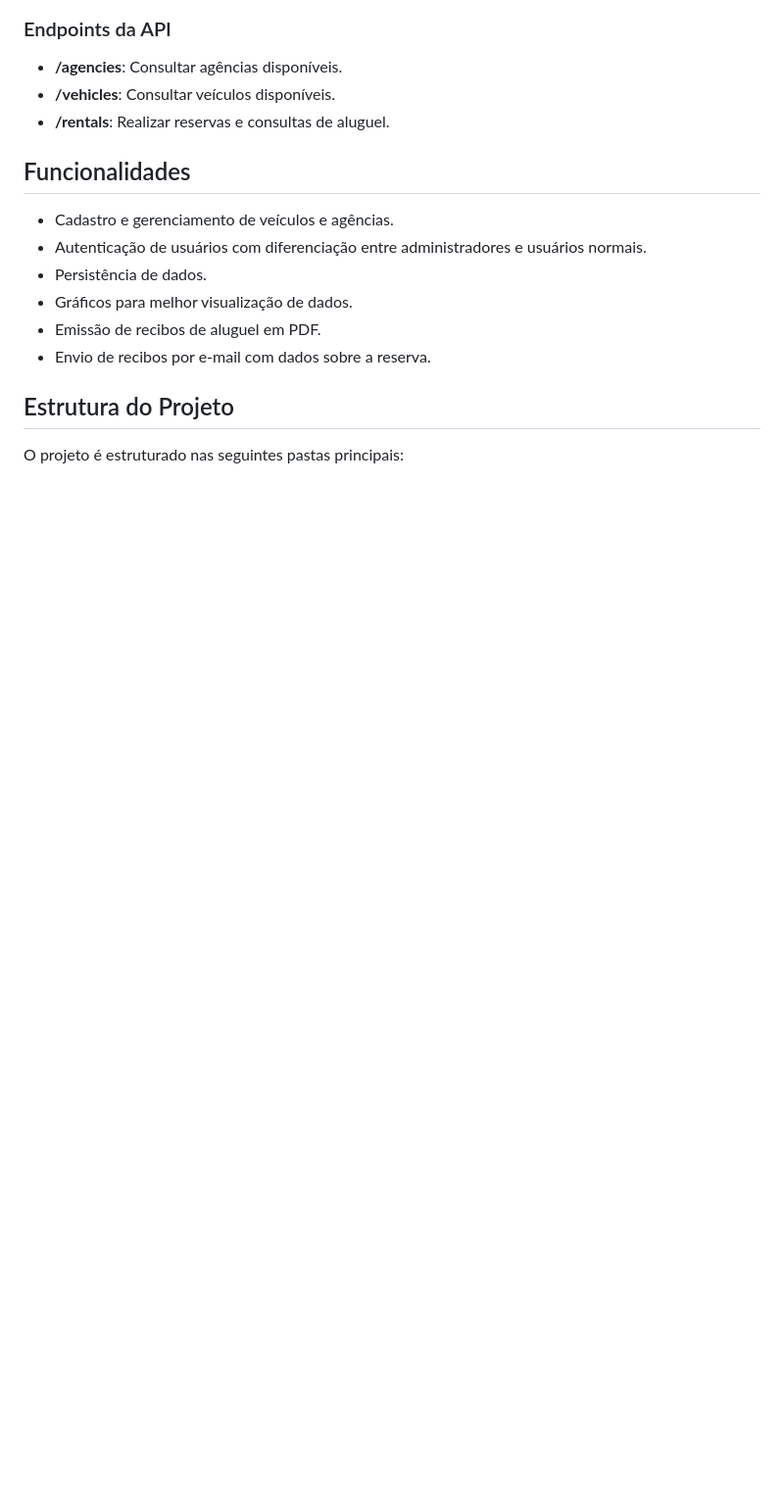
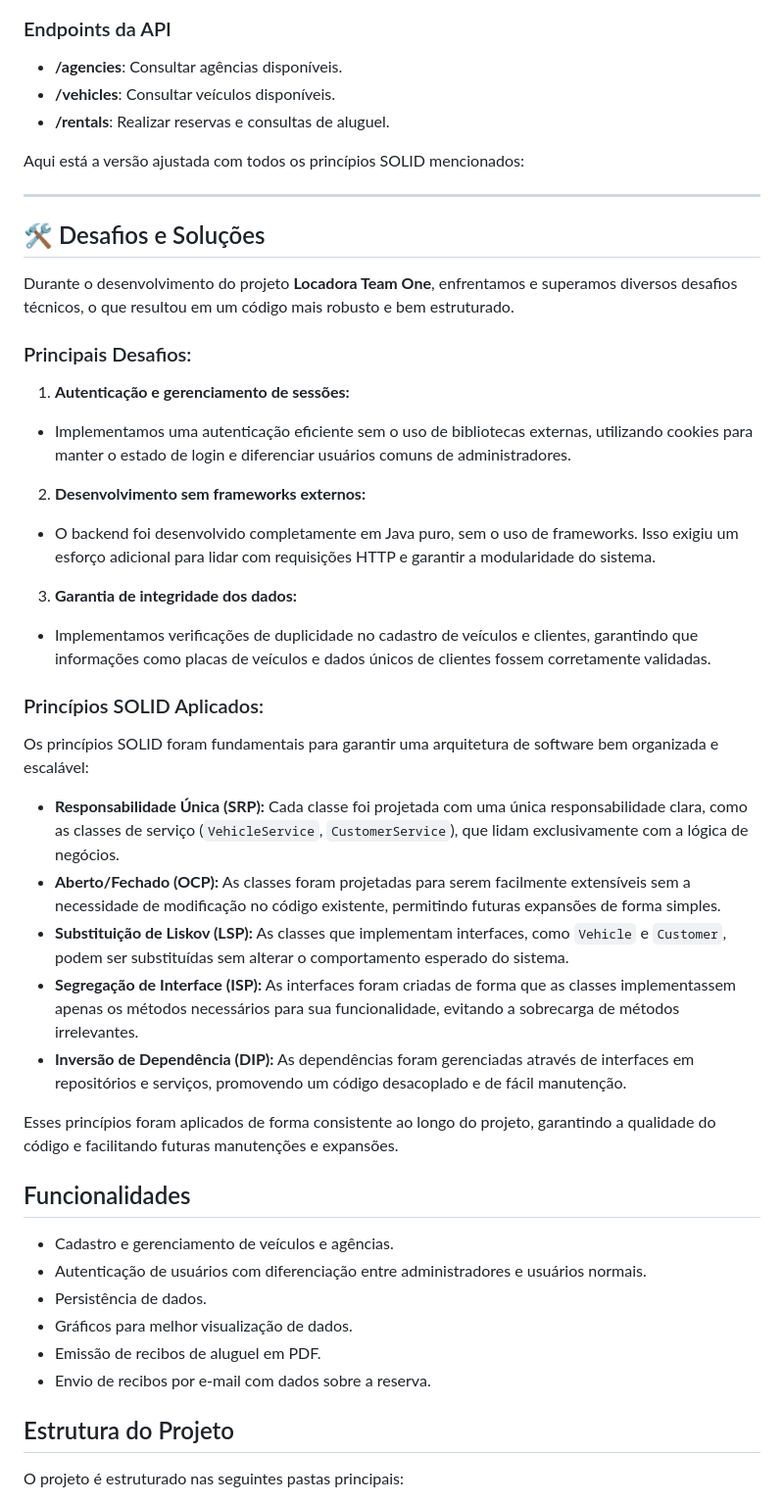
Before and after one commit to Team-1-Santander-Coders/LocadoraTeam1, a Markdown page: README.md, the part around the change printed below. Shown: that part at 98% size. GitHub-like rendering; blank space fills up the shorter version.

```diff
--- a/README.md
+++ b/README.md
@@ -76,6 +96,37 @@ para ter um panorama geral dos dados:**
 - **/agencies**: Consultar agências disponíveis.
 - **/vehicles**: Consultar veículos disponíveis.
 - **/rentals**: Realizar reservas e consultas de aluguel.
+
+Aqui está a versão ajustada com todos os princípios SOLID mencionados:
+
+---
+
+## 🛠 Desafios e Soluções
+
+Durante o desenvolvimento do projeto **Locadora Team One**, enfrentamos e superamos diversos desafios técnicos, o que resultou em um código mais robusto e bem estruturado.
+
+### Principais Desafios:
+
+1. **Autenticação e gerenciamento de sessões:**
+  - Implementamos uma autenticação eficiente sem o uso de bibliotecas externas, utilizando cookies para manter o estado de login e diferenciar usuários comuns de administradores.
+
+2. **Desenvolvimento sem frameworks externos:**
+  - O backend foi desenvolvido completamente em Java puro, sem o uso de frameworks. Isso exigiu um esforço adicional para lidar com requisições HTTP e garantir a modularidade do sistema.
+
+3. **Garantia de integridade dos dados:**
+  - Implementamos verificações de duplicidade no cadastro de veículos e clientes, garantindo que informações como placas de veículos e dados únicos de clientes fossem corretamente validadas.
+
+### Princípios SOLID Aplicados:
+
+Os princípios SOLID foram fundamentais para garantir uma arquitetura de software bem organizada e escalável:
+
+- **Responsabilidade Única (SRP):** Cada classe foi projetada com uma única responsabilidade clara, como as classes de serviço (`VehicleService`, `CustomerService`), que lidam exclusivamente com a lógica de negócios.
+- **Aberto/Fechado (OCP):** As classes foram projetadas para serem facilmente extensíveis sem a necessidade de modificação no código existente, permitindo futuras expansões de forma simples.
+- **Substituição de Liskov (LSP):** As classes que implementam interfaces, como `Vehicle` e `Customer`, podem ser substituídas sem alterar o comportamento esperado do sistema.
+- **Segregação de Interface (ISP):** As interfaces foram criadas de forma que as classes implementassem apenas os métodos necessários para sua funcionalidade, evitando a sobrecarga de métodos irrelevantes.
+- **Inversão de Dependência (DIP):** As dependências foram gerenciadas através de interfaces em repositórios e serviços, promovendo um código desacoplado e de fácil manutenção.
+
+Esses princípios foram aplicados de forma consistente ao longo do projeto, garantindo a qualidade do código e facilitando futuras manutenções e expansões.
 
 ## Funcionalidades
 - Cadastro e gerenciamento de veículos e agências.
```
Also changed, not shown: other parts of README.md (+22 -2 lines), images/admin_agency.png (added), images/admin_rentals.png (added), images/admin_vehicle.png (added), 2 other files.
